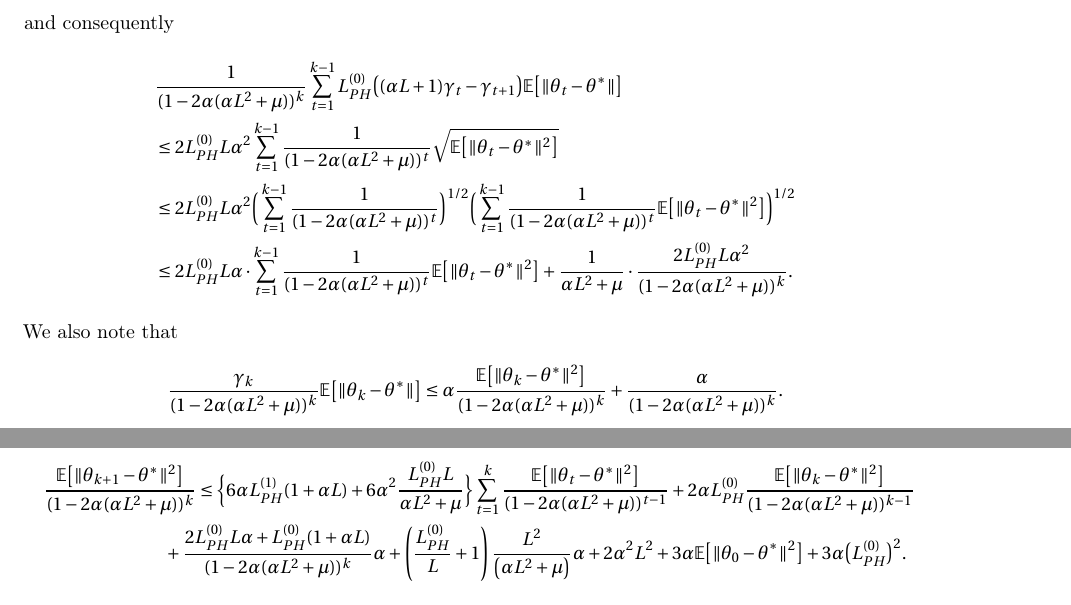
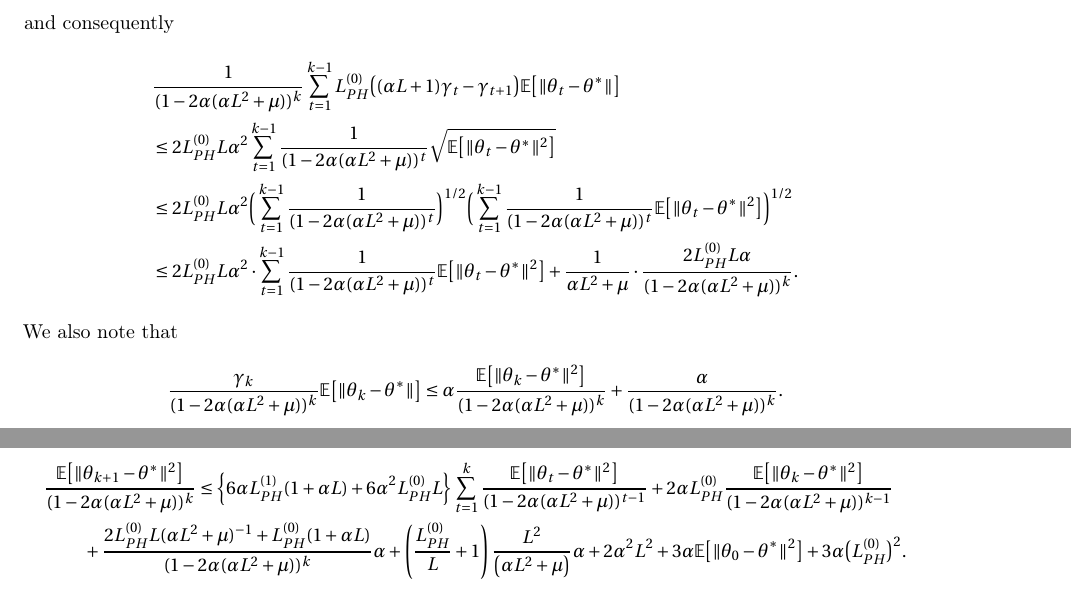
Before and after one commit to MHH7/Nonlinear-Markovian-Stochastic-Approximation, a LaTeX document (main.tex): two parts of pages 7 and 8 of 9, joined at a grey line, cut so that both start at the same text. Compiled offline with pdfLaTeX.

Commit message:
corrections

```diff
--- a/main.tex
+++ b/main.tex
@@ -318,7 +318,7 @@ and consequently
 	&\frac{1}{(1 - 2 \stepsize (\stepsize L^2 + \mu))^k} \sum_{t = 1}^{k - 1} \constLPH{0} \big( (\stepsize L + 1) \gamma_{t} - \gamma_{t + 1}\big)\Exs \big[ \norm{\theta_{t} - \thetastar} \big] \\
 	&\leq 2 \constLPH{0} L \stepsize^2  \sum_{t = 1}^{k - 1} \frac{1}{(1 - 2 \stepsize (\stepsize L^2 + \mu))^t} \sqrt{\Exs \big[ \norm{\theta_{t} - \thetastar}^2 \big]}\\
 	&\leq 2 \constLPH{0} L \stepsize^2  \Big(  \sum_{t = 1}^{k - 1} \frac{1}{(1 - 2 \stepsize (\stepsize L^2 + \mu))^t} \Big)^{1/2} \Big( \sum_{t = 1}^{k - 1} \frac{1}{(1 - 2 \stepsize (\stepsize L^2 + \mu))^t} \Exs \big[ \norm{\theta_{t} - \thetastar}^2 \big] \Big)^{1/2}\\
-	&\leq 2 \constLPH{0} L \stepsize \cdot \sum_{t = 1}^{k - 1} \frac{1}{(1 - 2 \stepsize (\stepsize L^2 + \mu))^t} \Exs \big[ \norm{\theta_{t} - \thetastar}^2 \big] + \frac{1}{\alpha L^{2} + \mu} \cdot \frac{2 \constLPH{0} L \stepsize^2}{(1 - 2 \stepsize (\stepsize L^2 + \mu))^k}.
+	&\leq 2 \constLPH{0} L \stepsize^2 \cdot \sum_{t = 1}^{k - 1} \frac{1}{(1 - 2 \stepsize (\stepsize L^2 + \mu))^t} \Exs \big[ \norm{\theta_{t} - \thetastar}^2 \big] + \frac{1}{\alpha L^{2} + \mu} \cdot \frac{2 \constLPH{0} L \stepsize}{(1 - 2 \stepsize (\stepsize L^2 + \mu))^k}.
 \end{align*}
 We also note that
 \begin{align*}
@@ -328,8 +328,8 @@ We also note that
 
 Substituting back and rearranging yields
 \begin{multline*}
-	\frac{\Exs \big[ \norm{\theta_{k + 1} - \thetastar}^2 \big]}{(1 - 2 \stepsize (\stepsize L^2 + \mu))^k} \leq  \Big\{ 6 \stepsize \constLPH{1} (1 + \stepsize L) +  6 \stepsize^2 \frac{\constLPH{0} L}{\alpha L^{2} + \mu}  \Big\} \sum_{t = 1}^k \frac{\Exs \big[ \norm{\theta_{t} - \thetastar}^2 \big]}{(1 - 2 \stepsize (\stepsize L^2 + \mu))^{t - 1}} + 2 \stepsize \constLPH{0} \frac{\Exs \big[ \norm{\theta_k - \thetastar}^2 \big]}{(1 - 2 \stepsize (\stepsize L^2 + \mu))^{k - 1}} \\
-	 +\frac{2 \constLPH{0} L \stepsize + \constLPH{0} (1 + \stepsize L) }{(1 - 2 \stepsize (\stepsize L^2 + \mu))^k} \stepsize +  \left(\frac{L_{PH}^{(0)}}{L} + 1\right)\frac{L^{2}}{\left(\alpha L^{2} + \mu\right)} \stepsize + 2 \stepsize^2 L^2 + 3 \stepsize \Exs \big[ \norm{\theta_0 - \thetastar}^2 \big] + 3\stepsize \big(\constLPH{0} \big)^2.
+	\frac{\Exs \big[ \norm{\theta_{k + 1} - \thetastar}^2 \big]}{(1 - 2 \stepsize (\stepsize L^2 + \mu))^k} \leq  \Big\{ 6 \stepsize \constLPH{1} (1 + \stepsize L) +  6 \stepsize^2 \constLPH{0} L  \Big\} \sum_{t = 1}^k \frac{\Exs \big[ \norm{\theta_{t} - \thetastar}^2 \big]}{(1 - 2 \stepsize (\stepsize L^2 + \mu))^{t - 1}} + 2 \stepsize \constLPH{0} \frac{\Exs \big[ \norm{\theta_k - \thetastar}^2 \big]}{(1 - 2 \stepsize (\stepsize L^2 + \mu))^{k - 1}} \\
+	 +\frac{2 \constLPH{0} L (\alpha L^{2} + \mu)^{-1} + \constLPH{0} (1 + \stepsize L) }{(1 - 2 \stepsize (\stepsize L^2 + \mu))^k} \stepsize +  \left(\frac{L_{PH}^{(0)}}{L} + 1\right)\frac{L^{2}}{\left(\alpha L^{2} + \mu\right)} \stepsize + 2 \stepsize^2 L^2 + 3 \stepsize \Exs \big[ \norm{\theta_0 - \thetastar}^2 \big] + 3\stepsize \big(\constLPH{0} \big)^2.
 \end{multline*}
 \mwlcomment{The factor in the first term of the first parenthesis should also be some constant times $\stepsize^2$. See my comments on the bound for $A_2$. Using the corrected bound you'll be able to solve this recursion. Please fix this and make necessary downstream edits.}
 
```
Also changed, not shown: main.pdf, 3 other files.
